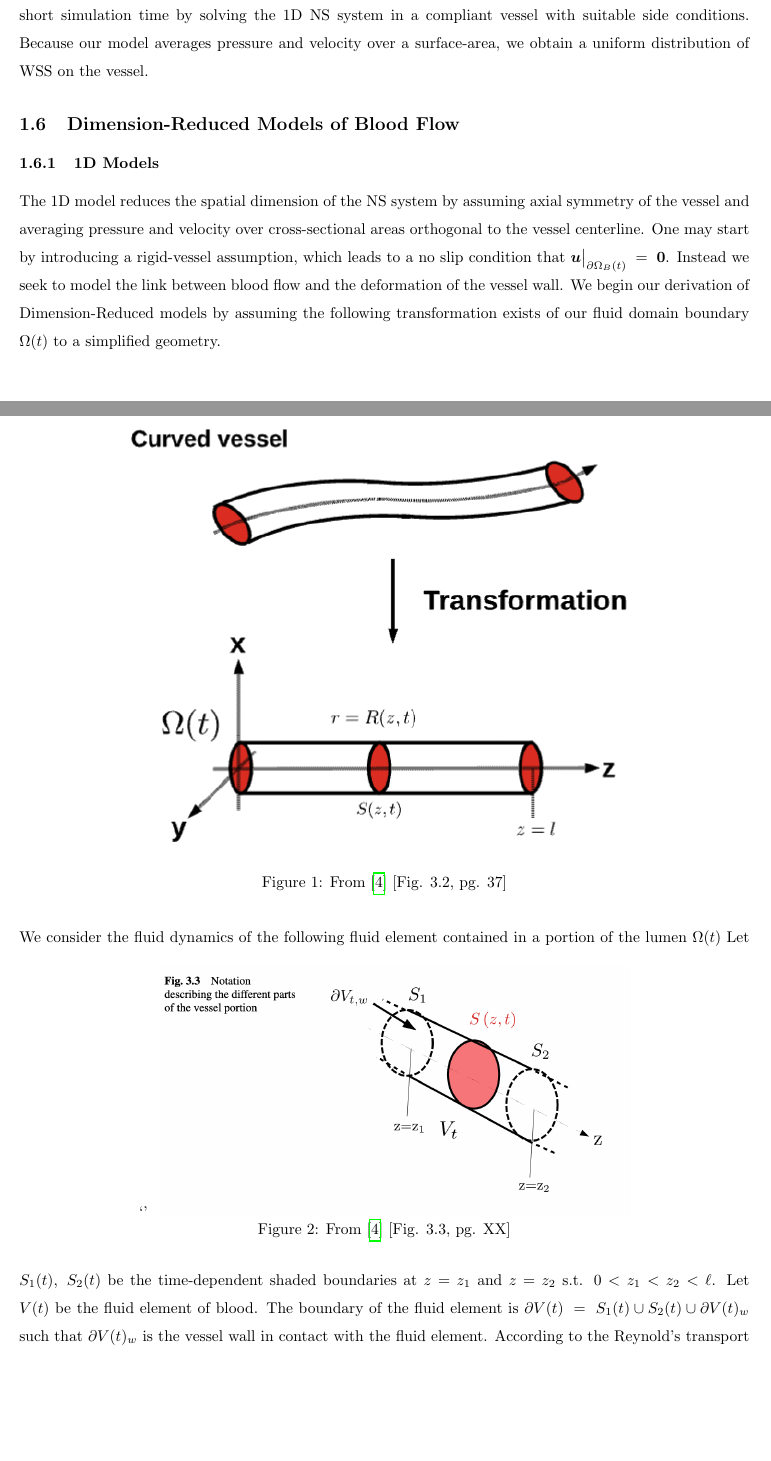
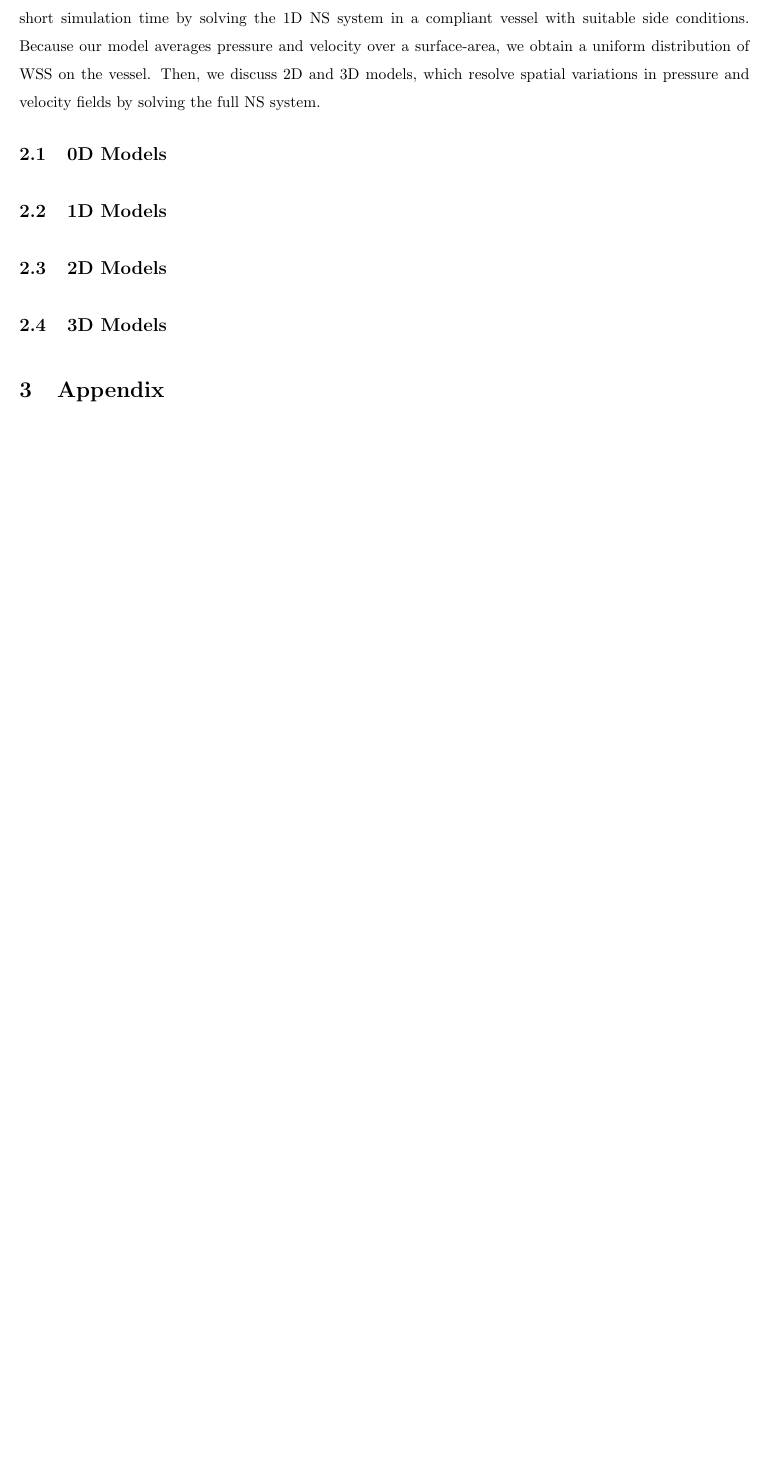
Before and after one commit to danphenderson/research, a LaTeX document (report/report.tex): two parts of pages 25 and 26 of 29 before the commit and part of page 25 of 26 after it, the two joined at a grey line, cut so that both start at the same text, the shorter picture padded with empty space. Compiled offline with pdfLaTeX.

Commit message:
chore: setingup new structure

```diff
--- a/report/report.tex
+++ b/report/report.tex
@@ -157,4 +179,28 @@
+        d.o.f. in the NS system~\ref{def:NSEquations} by imposing further
+        simplifying assumptions. Namely, w.a.t. compute average pressures
+        and velocities after a relatively short simulation time by solving
+        the 1D NS system in a compliant vessel with suitable side conditions.
+        Because our model averages pressure and velocity over a surface-area, we obtain
+        a uniform distribution of WSS on the vessel.
+        Then, we discuss 2D and 3D models, which resolve spatial variations
+        in pressure and velocity fields by solving the full NS system.
+
+        \subsection{0D Models}
+            \label{subsec:0dmodels} \input{models/0d-models.tex}
         \bigskip
+
+        \subsection{1D Models}
+            \label{subsec:1dmodels} \input{models/1d-models.tex}
+        \bigskip
+
+        \subsection{2D Models}
+            \label{subsec:2dmodels} \input{models/2d-models.tex}
+        \bigskip
+
+        \subsection{3D Models}
+            \label{subsec:3dmodels} \input{models/3d-models.tex}
+        \bigskip
+
 
 
 
```
Also changed, not shown: report/models/0d-models.tex (added), report/models/0d.tex (deleted), report/models/1d-models.tex (added), report/models/1d.tex (deleted), report/models/2d-models.tex (added), report/models/3d-models.tex (added), report/report.pdf, report/report.tex (28 more changed lines).
